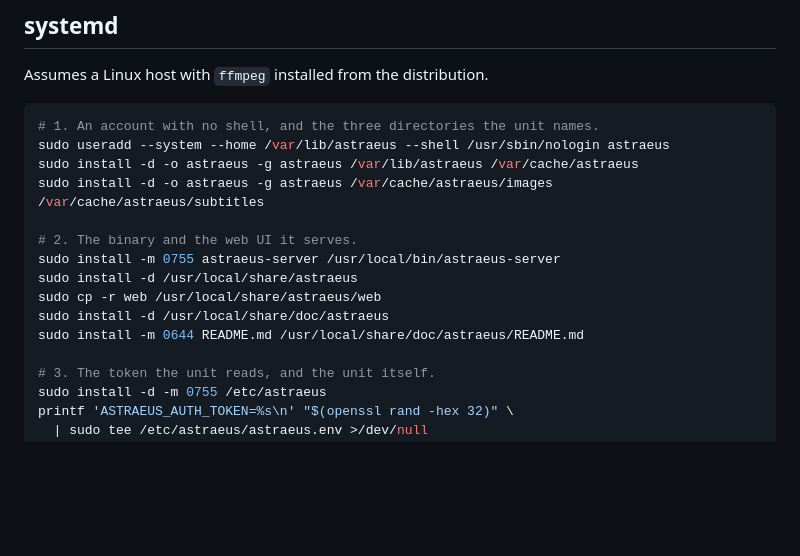
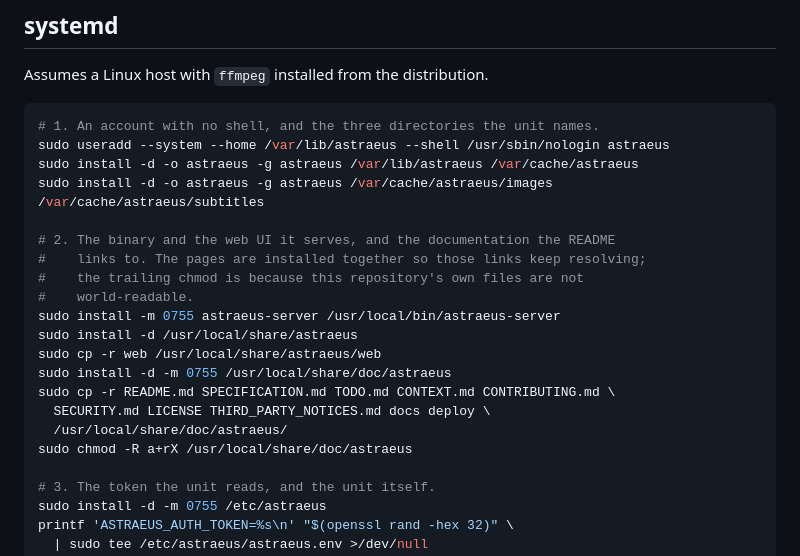
Before and after one commit to ykzird/astraeus, a Markdown page: deploy/README.md, the part around the change. Rendered like a GitHub page; blank space fills up the shorter version.

```diff
--- a/deploy/README.md
+++ b/deploy/README.md
@@ -126,12 +126,18 @@ sudo useradd --system --home /var/lib/astraeus --shell /usr/sbin/nologin astraeu
 sudo install -d -o astraeus -g astraeus /var/lib/astraeus /var/cache/astraeus
 sudo install -d -o astraeus -g astraeus /var/cache/astraeus/images /var/cache/astraeus/subtitles
 
-# 2. The binary and the web UI it serves.
+# 2. The binary and the web UI it serves, and the documentation the README
+#    links to. The pages are installed together so those links keep resolving;
+#    the trailing chmod is because this repository's own files are not
+#    world-readable.
 sudo install -m 0755 astraeus-server /usr/local/bin/astraeus-server
 sudo install -d /usr/local/share/astraeus
 sudo cp -r web /usr/local/share/astraeus/web
-sudo install -d /usr/local/share/doc/astraeus
-sudo install -m 0644 README.md /usr/local/share/doc/astraeus/README.md
+sudo install -d -m 0755 /usr/local/share/doc/astraeus
+sudo cp -r README.md SPECIFICATION.md TODO.md CONTEXT.md CONTRIBUTING.md \
+  SECURITY.md LICENSE THIRD_PARTY_NOTICES.md docs deploy \
+  /usr/local/share/doc/astraeus/
+sudo chmod -R a+rX /usr/local/share/doc/astraeus
 
 # 3. The token the unit reads, and the unit itself.
 sudo install -d -m 0755 /etc/astraeus
```
Also changed, not shown: SPECIFICATION.md (+3 -2 lines), TODO.md (+3 -2 lines).
